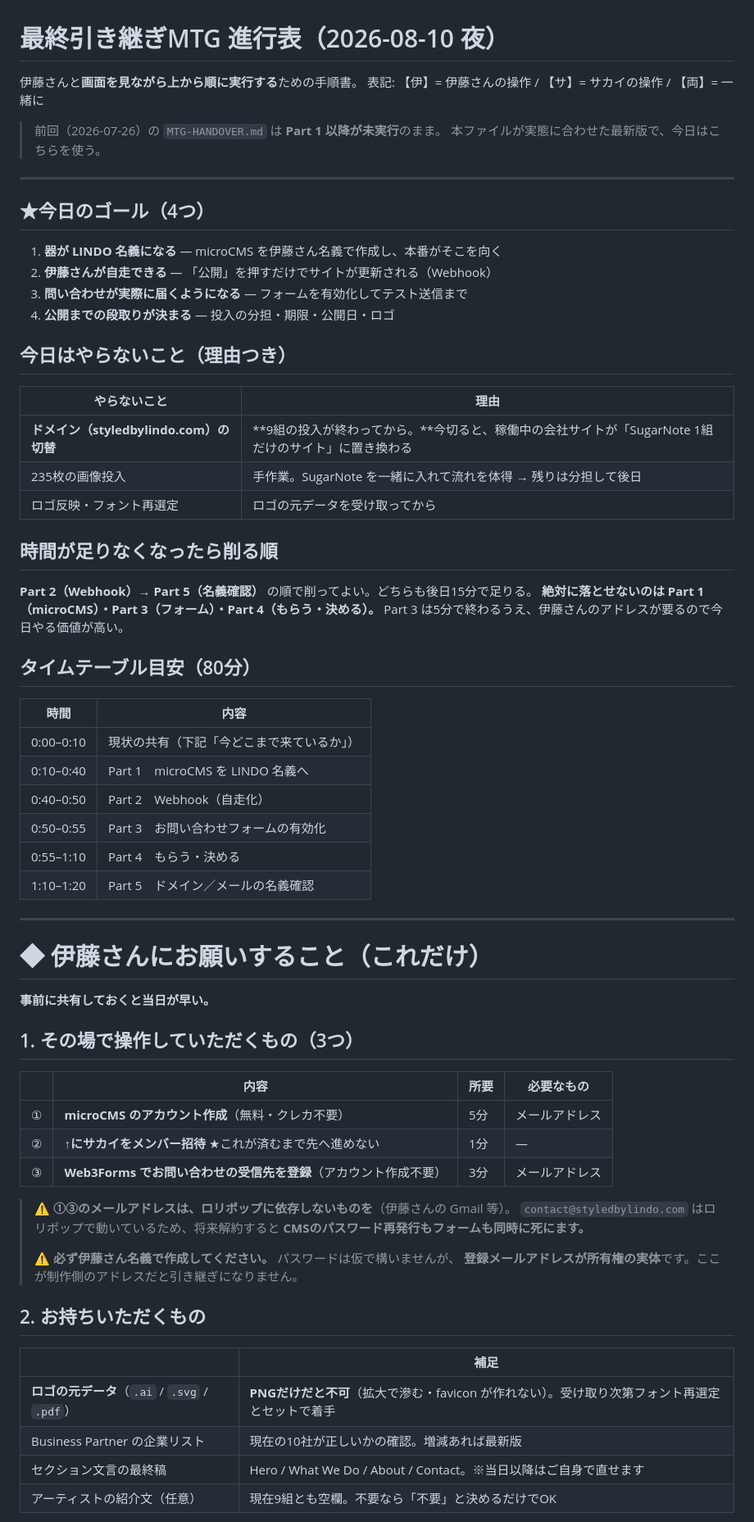
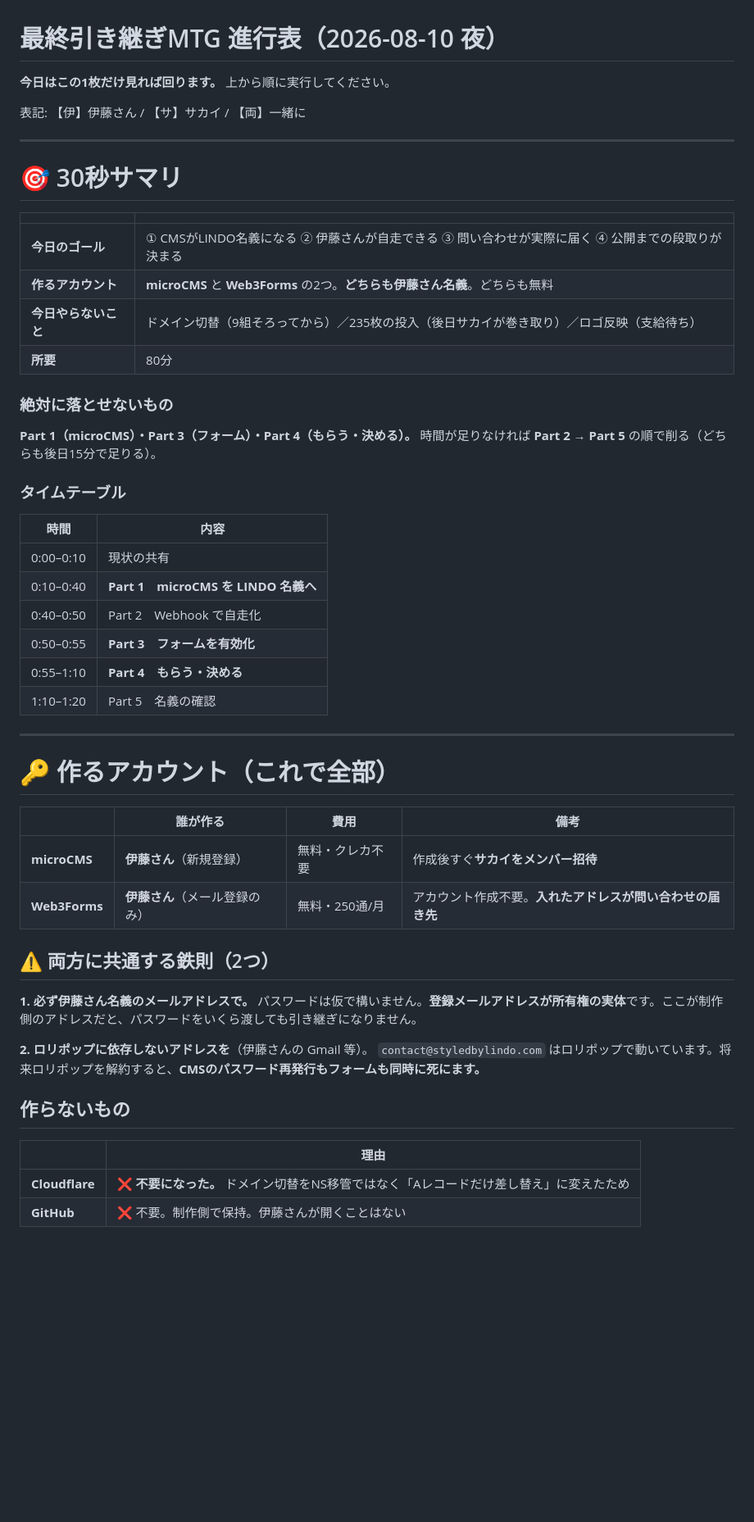
Before and after one commit to nvidia9875/lindo-web, a Markdown page: MTG-2026-08-10.md, the part around one of its changes. Shown at 82% size. GitHub-like rendering; blank space fills up the shorter version.

```diff
--- a/MTG-2026-08-10.md
+++ b/MTG-2026-08-10.md
@@ -1,72 +1,57 @@
 # 最終引き継ぎMTG 進行表（2026-08-10 夜）
 
-伊藤さんと**画面を見ながら上から順に実行する**ための手順書。
-表記: 【伊】= 伊藤さんの操作 / 【サ】= サカイの操作 / 【両】= 一緒に
+**今日はこの1枚だけ見れば回ります。** 上から順に実行してください。
 
-> 前回（2026-07-26）の `MTG-HANDOVER.md` は **Part 1 以降が未実行**のまま。
-> 本ファイルが実態に合わせた最新版で、今日はこちらを使う。
+表記: 【伊】伊藤さん / 【サ】サカイ / 【両】一緒に
 
 ---
 
-## ★今日のゴール（4つ）
+# 🎯 30秒サマリ
 
-1. **器が LINDO 名義になる** — microCMS を伊藤さん名義で作成し、本番がそこを向く
-2. **伊藤さんが自走できる** — 「公開」を押すだけでサイトが更新される（Webhook）
-3. **問い合わせが実際に届くようになる** — フォームを有効化してテスト送信まで
-4. **公開までの段取りが決まる** — 投入の分担・期限・公開日・ロゴ
+| | |
+|---|---|
+| **今日のゴール** | ① CMSがLINDO名義になる ② 伊藤さんが自走できる ③ 問い合わせが実際に届く ④ 公開までの段取りが決まる |
+| **作るアカウント** | **microCMS** と **Web3Forms** の2つ。**どちらも伊藤さん名義**。どちらも無料 |
+| **今日やらないこと** | ドメイン切替（9組そろってから）／235枚の投入（後日サカイが巻き取り）／ロゴ反映（支給待ち） |
+| **所要** | 80分 |
 
-## 今日はやらないこと（理由つき）
+### 絶対に落とせないもの
 
-| やらないこと | 理由 |
-|---|---|
-| **ドメイン（styledbylindo.com）の切替** | **9組の投入が終わってから。**今切ると、稼働中の会社サイトが「SugarNote 1組だけのサイト」に置き換わる |
-| 235枚の画像投入 | 手作業。SugarNote を一緒に入れて流れを体得 → 残りは分担して後日 |
-| ロゴ反映・フォント再選定 | ロゴの元データを受け取ってから |
+**Part 1（microCMS）・Part 3（フォーム）・Part 4（もらう・決める）。**
+時間が足りなければ **Part 2 → Part 5** の順で削る（どちらも後日15分で足りる）。
 
-## 時間が足りなくなったら削る順
-
-**Part 2（Webhook）→ Part 5（名義確認）** の順で削ってよい。どちらも後日15分で足りる。
-**絶対に落とせないのは Part 1（microCMS）・Part 3（フォーム）・Part 4（もらう・決める）。**
-Part 3 は5分で終わるうえ、伊藤さんのアドレスが要るので今日やる価値が高い。
-
-## タイムテーブル目安（80分）
+### タイムテーブル
 
 | 時間 | 内容 |
 |---|---|
-| 0:00–0:10 | 現状の共有（下記「今どこまで来ているか」） |
-| 0:10–0:40 | Part 1　microCMS を LINDO 名義へ |
-| 0:40–0:50 | Part 2　Webhook（自走化） |
-| 0:50–0:55 | Part 3　お問い合わせフォームの有効化 |
-| 0:55–1:10 | Part 4　もらう・決める |
-| 1:10–1:20 | Part 5　ドメイン／メールの名義確認 |
+| 0:00–0:10 | 現状の共有 |
+| 0:10–0:40 | **Part 1　microCMS を LINDO 名義へ** |
+| 0:40–0:50 | Part 2　Webhook で自走化 |
+| 0:50–0:55 | **Part 3　フォームを有効化** |
+| 0:55–1:10 | **Part 4　もらう・決める** |
+| 1:10–1:20 | Part 5　名義の確認 |
 
 ---
 
-# ◆ 伊藤さんにお願いすること（これだけ）
+# 🔑 作るアカウント（これで全部）
 
-**事前に共有しておくと当日が早い。**
+| | 誰が作る | 費用 | 備考 |
+|---|---|---|---|
+| **microCMS** | **伊藤さん**（新規登録） | 無料・クレカ不要 | 作成後すぐ**サカイをメンバー招待** |
+| **Web3Forms** | **伊藤さん**（メール登録のみ） | 無料・250通/月 | アカウント作成不要。**入れたアドレスが問い合わせの届き先** |
 
-## 1. その場で操作していただくもの（3つ）
+## ⚠️ 両方に共通する鉄則（2つ）
 
-| | 内容 | 所要 | 必要なもの |
-|---|---|---|---|
-| ① | **microCMS のアカウント作成**（無料・クレカ不要） | 5分 | メールアドレス |
-| ② | **↑にサカイをメンバー招待** ★これが済むまで先へ進めない | 1分 | — |
-| ③ | **Web3Forms でお問い合わせの受信先を登録**（アカウント作成不要） | 3分 | メールアドレス |
+**1. 必ず伊藤さん名義のメールアドレスで。**
+パスワードは仮で構いません。**登録メールアドレスが所有権の実体**です。ここが制作側のアドレスだと、パスワードをいくら渡しても引き継ぎになりません。
 
-> ⚠️ **①③のメールアドレスは、ロリポップに依存しないものを**（伊藤さんの Gmail 等）。
-> `contact@styledbylindo.com` はロリポップで動いているため、将来解約すると
-> **CMSのパスワード再発行もフォームも同時に死にます。**
->
-> ⚠️ **必ず伊藤さん名義で作成してください。** パスワードは仮で構いませんが、
-> **登録メールアドレスが所有権の実体**です。ここが制作側のアドレスだと引き継ぎになりません。
+**2. ロリポップに依存しないアドレスを**（伊藤さんの Gmail 等）。
+`contact@styledbylindo.com` はロリポップで動いています。将来ロリポップを解約すると、**CMSのパスワード再発行もフォームも同時に死にます。**
 
-## 2. お持ちいただくもの
+## 作らないもの
 
-| | 補足 |
+| | 理由 |
 |---|---|
-| **ロゴの元データ**（`.ai` / `.svg` / `.pdf`） | **PNGだけだと不可**（拡大で滲む・favicon が作れない）。受け取り次第フォント再選定とセットで着手 |
-| Business Partner の企業リスト | 現在の10社が正しいかの確認。増減あれば最新版 |
-| セクション文言の最終稿 | Hero / What We Do / About / Contact。※当日以降はご自身で直せます |
-| アーティストの紹介文（任意） | 現在9組とも空欄。不要なら「不要」と決めるだけでOK |
+| **Cloudflare** | ❌ **不要になった。** ドメイン切替をNS移管ではなく「Aレコードだけ差し替え」に変えたため |
+| **GitHub** | ❌ 不要。制作側で保持。伊藤さんが開くことはない |
 
```
Also changed, not shown: other parts of MTG-2026-08-10.md (+132 -142 lines).
